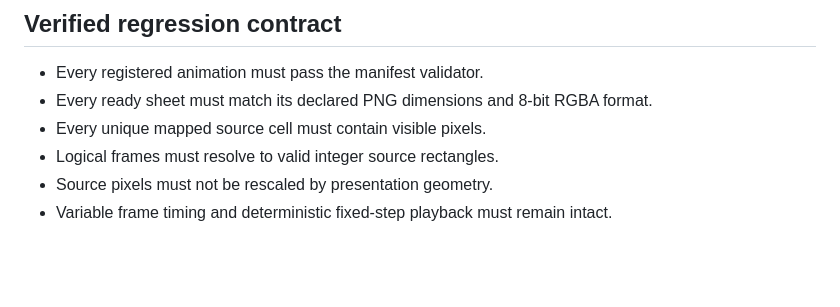
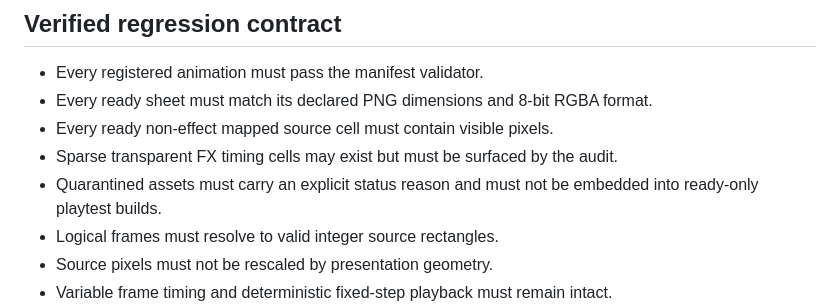
Before and after one commit to vrazzii/Daunted, a Markdown page: docs/ROADMAP.md, the part around one of its changes. Rendered like a GitHub page; blank space fills up the shorter version.

```diff
--- a/docs/ROADMAP.md
+++ b/docs/ROADMAP.md
@@ -41,7 +47,9 @@ The repository also has a pixel-level sprite alpha audit. It fails completely em
 
 - Every registered animation must pass the manifest validator.
 - Every ready sheet must match its declared PNG dimensions and 8-bit RGBA format.
-- Every unique mapped source cell must contain visible pixels.
+- Every ready non-effect mapped source cell must contain visible pixels.
+- Sparse transparent FX timing cells may exist but must be surfaced by the audit.
+- Quarantined assets must carry an explicit status reason and must not be embedded into ready-only playtest builds.
 - Logical frames must resolve to valid integer source rectangles.
 - Source pixels must not be rescaled by presentation geometry.
 - Variable frame timing and deterministic fixed-step playback must remain intact.
```
Also changed, not shown: other parts of docs/ROADMAP.md (+15 -9 lines).
